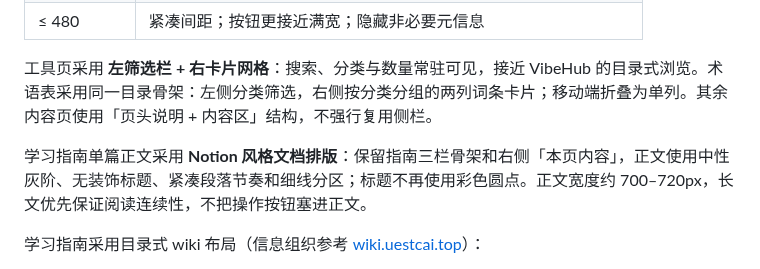
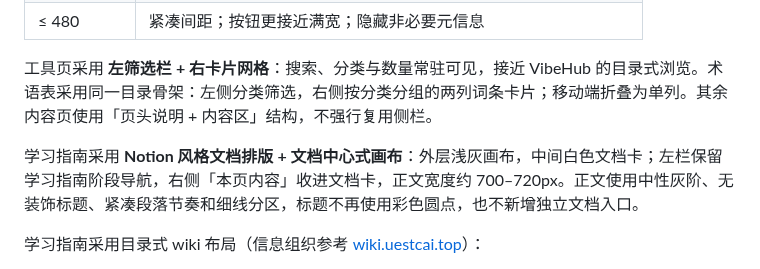
Before and after one commit to A7m0spHere/CDU-AI, a Markdown page: docs/DESIGN-SYSTEM.md, the part around the change. Rendered like a GitHub page.

Commit message:
style: 学习指南采用文档中心式画布与白色文档卡

```diff
--- a/docs/DESIGN-SYSTEM.md
+++ b/docs/DESIGN-SYSTEM.md
@@ -85,7 +85,7 @@
 
 工具页采用 **左筛选栏 + 右卡片网格**：搜索、分类与数量常驻可见，接近 VibeHub 的目录式浏览。术语表采用同一目录骨架：左侧分类筛选，右侧按分类分组的两列词条卡片；移动端折叠为单列。其余内容页使用「页头说明 + 内容区」结构，不强行复用侧栏。
 
-学习指南单篇正文采用 **Notion 风格文档排版**：保留指南三栏骨架和右侧「本页内容」，正文使用中性灰阶、无装饰标题、紧凑段落节奏和细线分区；标题不再使用彩色圆点。正文宽度约 700–720px，长文优先保证阅读连续性，不把操作按钮塞进正文。
+学习指南采用 **Notion 风格文档排版 + 文档中心式画布**：外层浅灰画布，中间白色文档卡；左栏保留学习指南阶段导航，右侧「本页内容」收进文档卡，正文宽度约 700–720px。正文使用中性灰阶、无装饰标题、紧凑段落节奏和细线分区，标题不再使用彩色圆点，也不新增独立文档入口。
 
 学习指南采用目录式 wiki 布局（信息组织参考 [wiki.uestcai.top](https://wiki.uestcai.top/)）：
 
```
Also changed, not shown: README.md (+1 -1 lines), docs/screenshots/guide-meta.png, docs/screenshots/guide.png, 3 other files.
